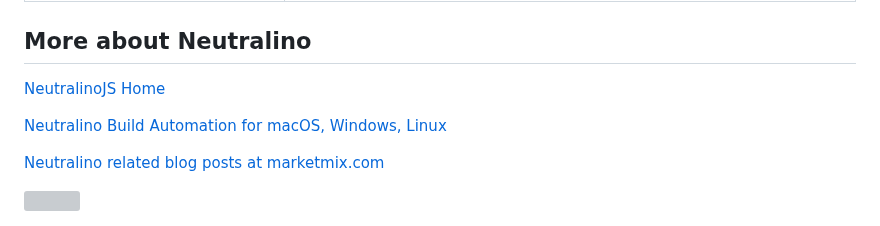
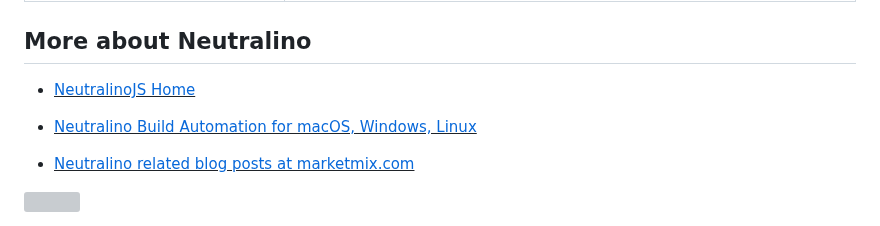
Before and after one commit to hschneider/neutralino-ext-python, a Markdown page: README.md, the part around the change. Rendered like a GitHub page; grey boxes are pictures that could not be loaded.

```diff
--- a/README.md
+++ b/README.md
@@ -195,10 +195,11 @@ Below this link, you see
 | async stop()                 | Stop and quit the Python extension and its parent app. Use this if Neutralino runs in Cloud-Mode. |
 
 ## More about Neutralino
-[NeutralinoJS Home](https://neutralino.js.org)
+- <u>[NeutralinoJS Home](https://neutralino.js.org)</u>
+- <u>[Neutralino Build Automation for macOS, Windows, Linux](https://github.com/hschneider/neutralino-build-scripts)</u>
 
-[Neutralino Build Automation for macOS, Windows, Linux](https://github.com/hschneider/neutralino-build-scripts)
+- <u>[Neutralino related blog posts at marketmix.com](https://marketmix.com/de/tag/neutralinojs/)</u>
 
-[Neutralino related blog posts at marketmix.com](https://marketmix.com/de/tag/neutralinojs/)
+
 
 <img src="https://marketmix.com/git-assets/star-me-2.svg">
```
